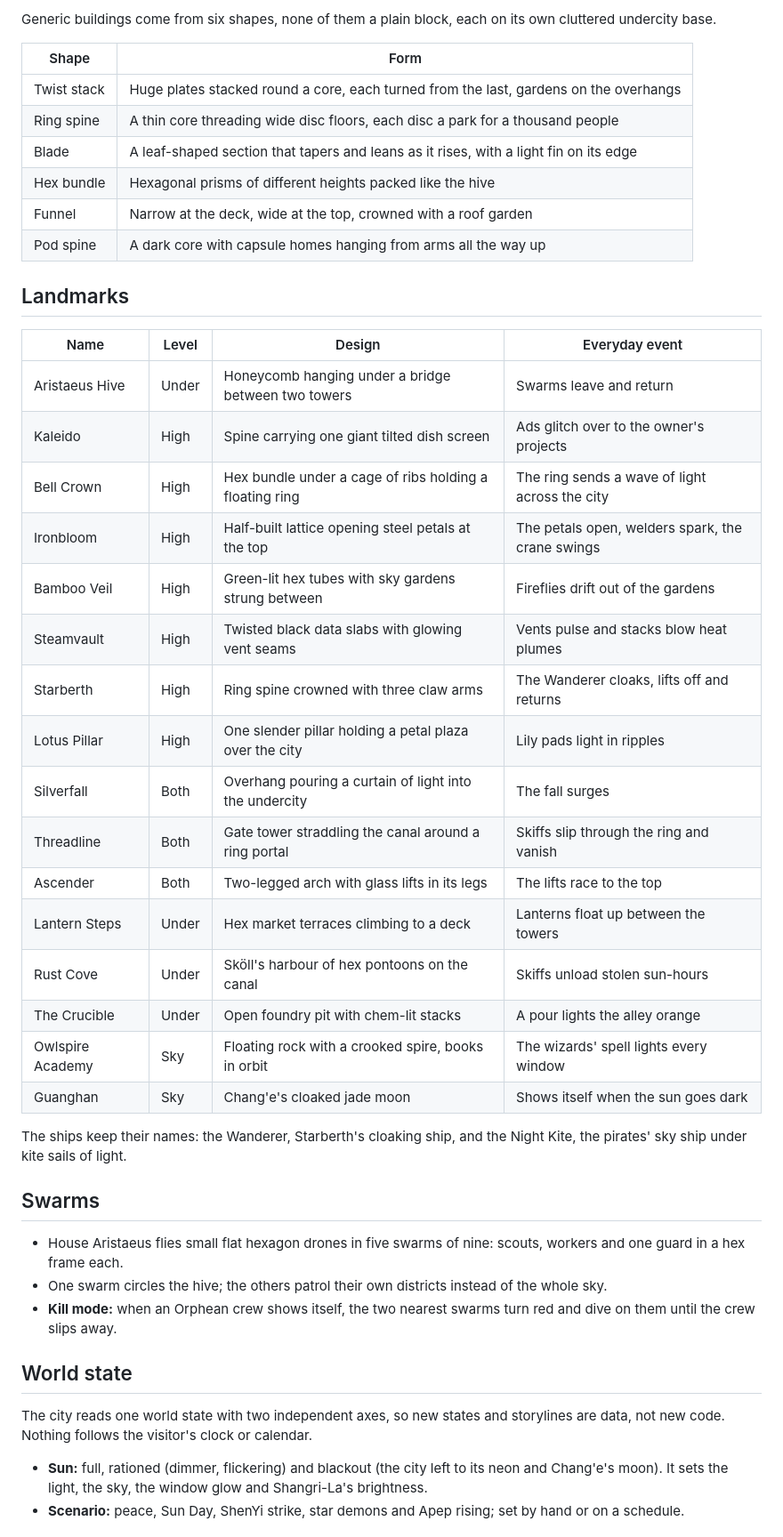
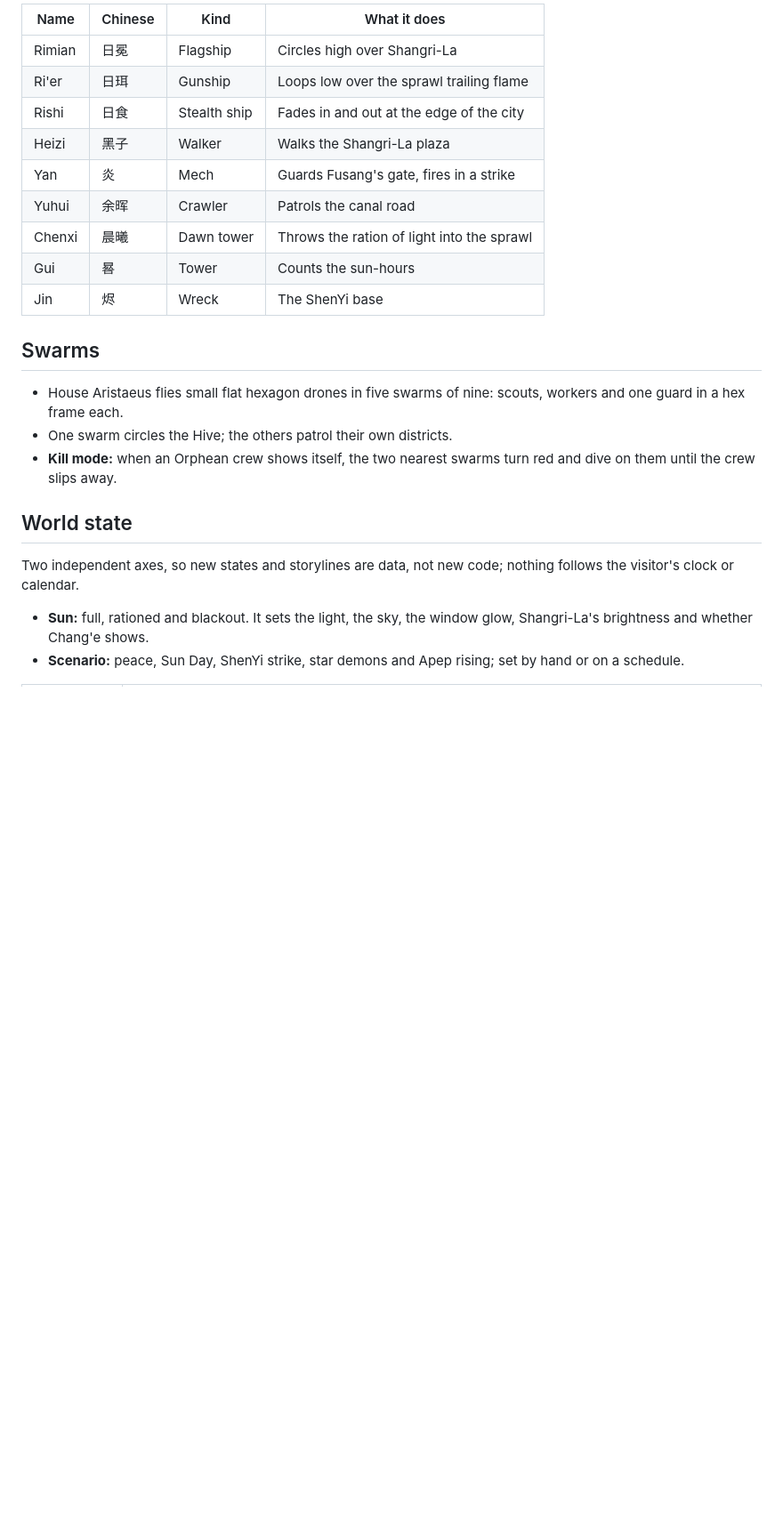
Before and after one commit to anywaylupin/Lupin, a Markdown page: CITY.md, the part around one of its changes. Shown at 89% size. Rendered like a GitHub page; blank space fills up the shorter version.

```diff
--- a/CITY.md
+++ b/CITY.md
@@ -82,48 +76,25 @@ Each one is a dead sun on three legs: a charred dark core with ember light and g
-Generic buildings come from six shapes, none of them a plain block, each on its own cluttered undercity base.
-
-| Shape       | Form                                                                                  |
-| ----------- | ------------------------------------------------------------------------------------- |
-| Twist stack | Huge plates stacked round a core, each turned from the last, gardens on the overhangs |
-| Ring spine  | A thin core threading wide disc floors, each disc a park for a thousand people        |
-| Blade       | A leaf-shaped section that tapers and leans as it rises, with a light fin on its edge |
-| Hex bundle  | Hexagonal prisms of different heights packed like the hive                            |
-| Funnel      | Narrow at the deck, wide at the top, crowned with a roof garden                       |
-| Pod spine   | A dark core with capsule homes hanging from arms all the way up                       |
-
-## Landmarks
-
-| Name             | Level | Design                                                  | Everyday event                                   |
-| ---------------- | ----- | ------------------------------------------------------- | ------------------------------------------------ |
-| Aristaeus Hive   | Under | Honeycomb hanging under a bridge between two towers     | Swarms leave and return                          |
-| Kaleido          | High  | Spine carrying one giant tilted dish screen             | Ads glitch over to the owner's projects          |
-| Bell Crown       | High  | Hex bundle under a cage of ribs holding a floating ring | The ring sends a wave of light across the city   |
-| Ironbloom        | High  | Half-built lattice opening steel petals at the top      | The petals open, welders spark, the crane swings |
-| Bamboo Veil      | High  | Green-lit hex tubes with sky gardens strung between     | Fireflies drift out of the gardens               |
-| Steamvault       | High  | Twisted black data slabs with glowing vent seams        | Vents pulse and stacks blow heat plumes          |
-| Starberth        | High  | Ring spine crowned with three claw arms                 | The Wanderer cloaks, lifts off and returns       |
-| Lotus Pillar     | High  | One slender pillar holding a petal plaza over the city  | Lily pads light in ripples                       |
-| Silverfall       | Both  | Overhang pouring a curtain of light into the undercity  | The fall surges                                  |
-| Threadline       | Both  | Gate tower straddling the canal around a ring portal    | Skiffs slip through the ring and vanish          |
-| Ascender         | Both  | Two-legged arch with glass lifts in its legs            | The lifts race to the top                        |
-| Lantern Steps    | Under | Hex market terraces climbing to a deck                  | Lanterns float up between the towers             |
-| Rust Cove        | Under | Sköll's harbour of hex pontoons on the canal            | Skiffs unload stolen sun-hours                   |
-| The Crucible     | Under | Open foundry pit with chem-lit stacks                   | A pour lights the alley orange                   |
-| Owlspire Academy | Sky   | Floating rock with a crooked spire, books in orbit      | The wizards' spell lights every window           |
-| Guanghan         | Sky   | Chang'e's cloaked jade moon                             | Shows itself when the sun goes dark              |
-
-The ships keep their names: the Wanderer, Starberth's cloaking ship, and the Night Kite, the pirates' sky ship under kite sails of light.
+| Name   | Chinese | Kind         | What it does                               |
+| ------ | ------- | ------------ | ------------------------------------------ |
+| Rimian | 日冕    | Flagship     | Circles high over Shangri-La               |
+| Ri'er  | 日珥    | Gunship      | Loops low over the sprawl trailing flame   |
+| Rishi  | 日食    | Stealth ship | Fades in and out at the edge of the city   |
+| Heizi  | 黑子    | Walker       | Walks the Shangri-La plaza                 |
+| Yan    | 炎      | Mech         | Guards Fusang's gate, fires in a strike    |
+| Yuhui  | 余晖    | Crawler      | Patrols the canal road                     |
+| Chenxi | 晨曦    | Dawn tower   | Throws the ration of light into the sprawl |
+| Gui    | 晷      | Tower        | Counts the sun-hours                       |
+| Jin    | 烬      | Wreck        | The ShenYi base                            |
 
 ## Swarms
 
 - House Aristaeus flies small flat hexagon drones in five swarms of nine: scouts, workers and one guard in a hex frame each.
-- One swarm circles the hive; the others patrol their own districts instead of the whole sky.
+- One swarm circles the Hive; the others patrol their own districts.
 - **Kill mode:** when an Orphean crew shows itself, the two nearest swarms turn red and dive on them until the crew slips away.
 
 ## World state
 
-The city reads one world state with two independent axes, so new states and storylines are data, not new code.
-Nothing follows the visitor's clock or calendar.
+Two independent axes, so new states and storylines are data, not new code; nothing follows the visitor's clock or calendar.
 
-- **Sun:** full, rationed (dimmer, flickering) and blackout (the city left to its neon and Chang'e's moon). It sets the light, the sky, the window glow and Shangri-La's brightness.
+- **Sun:** full, rationed and blackout. It sets the light, the sky, the window glow, Shangri-La's brightness and whether Chang'e shows.
 - **Scenario:** peace, Sun Day, ShenYi strike, star demons and Apep rising; set by hand or on a schedule.
 
```
Also changed, not shown: other parts of CITY.md (+68 -75 lines).
